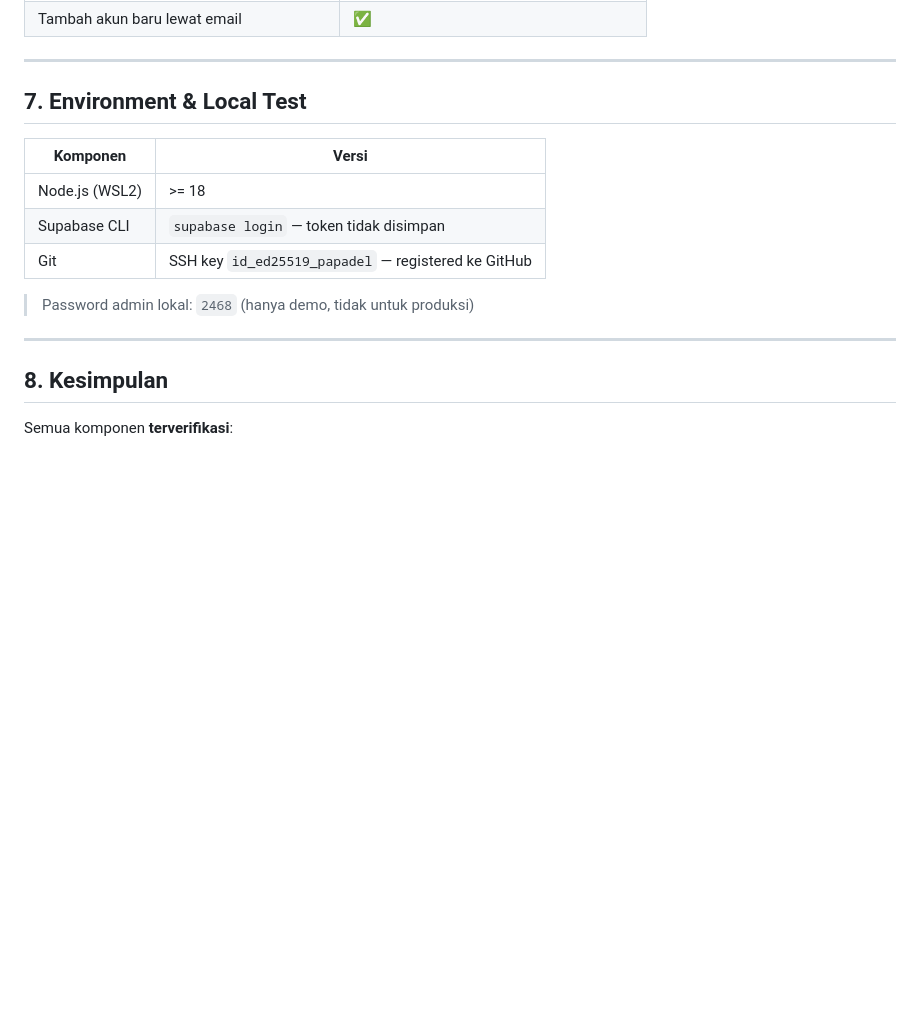
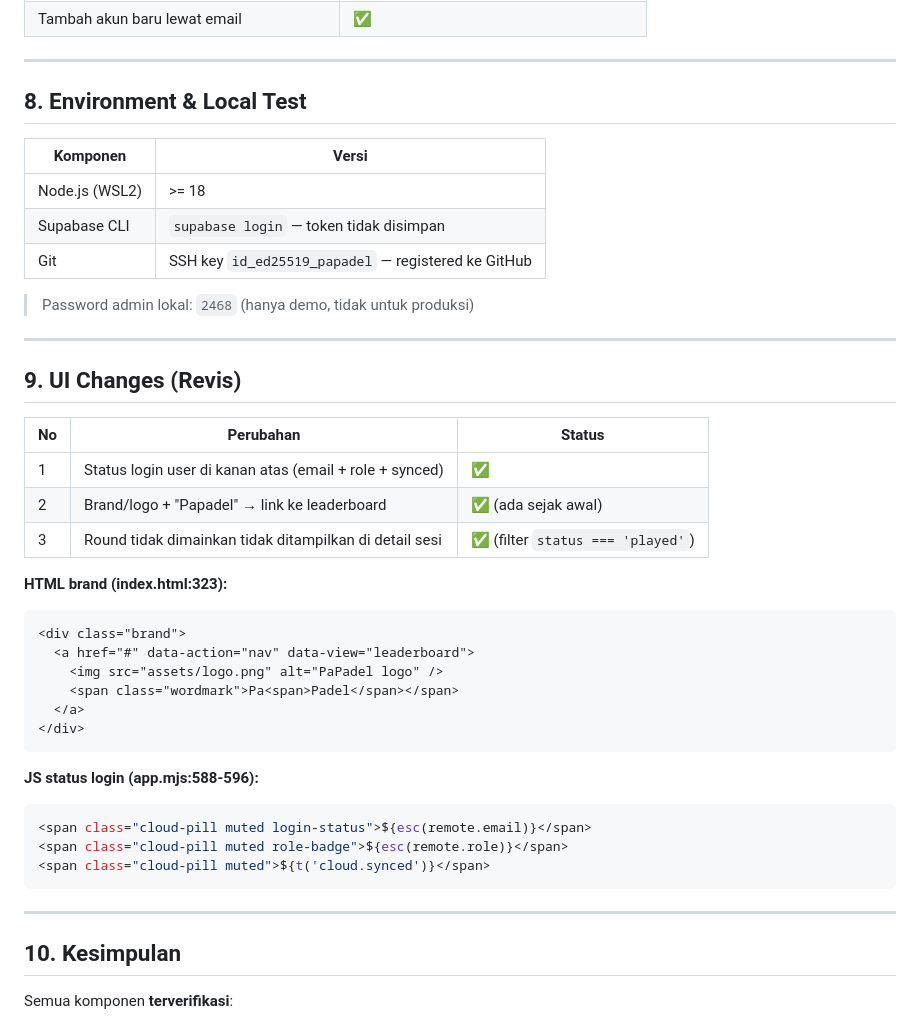
Before and after one commit to wiedevs/papadel, a Markdown page: UAT.md, the part around the change. GitHub-like rendering; blank space fills up the shorter version.

Commit message:
docs(UAT): reorganize sections, add UI changes section

````diff
--- a/UAT.md
+++ b/UAT.md
@@ -118,7 +118,7 @@ CREATE TRIGGER set_app_account
 
 ---
 
-## 7. Environment & Local Test
+## 8. Environment & Local Test
 
 | Komponen | Versi |
 |---|---|
@@ -130,7 +130,34 @@ CREATE TRIGGER set_app_account
 
 ---
 
-## 8. Kesimpulan
+## 9. UI Changes (Revis)
+
+| No | Perubahan | Status |
+|---|---|---|
+| 1 | Status login user di kanan atas (email + role + synced) | ✅ |
+| 2 | Brand/logo + "Papadel" → link ke leaderboard | ✅ (ada sejak awal) |
+| 3 | Round tidak dimainkan tidak ditampilkan di detail sesi | ✅ (filter `status === 'played'`) |
+
+**HTML brand (index.html:323):**
+```html
+<div class="brand">
+  <a href="#" data-action="nav" data-view="leaderboard">
+    <img src="assets/logo.png" alt="PaPadel logo" />
+    <span class="wordmark">Pa<span>Padel</span></span>
+  </a>
+</div>
+```
+
+**JS status login (app.mjs:588-596):**
+```js
+<span class="cloud-pill muted login-status">${esc(remote.email)}</span>
+<span class="cloud-pill muted role-badge">${esc(remote.role)}</span>
+<span class="cloud-pill muted">${t('cloud.synced')}</span>
+```
+
+---
+
+## 10. Kesimpulan
 
 Semua komponen **terverifikasi**:
 - Domain utama: `papadel.tanwin.web.id` ✅
````
